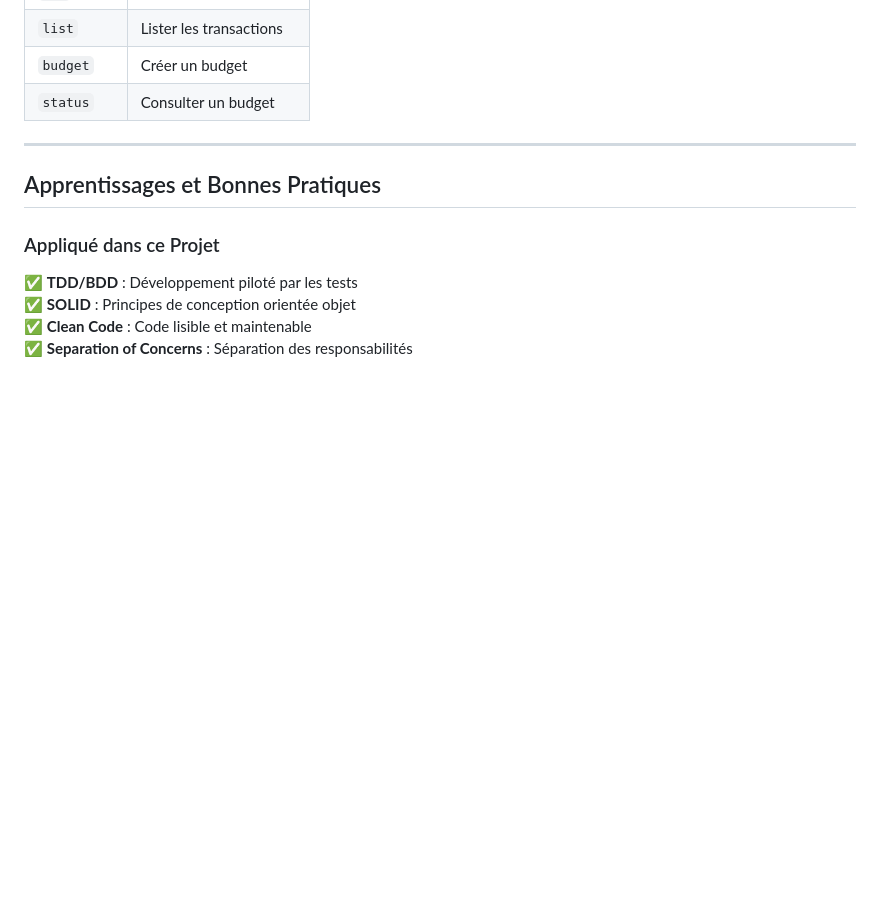
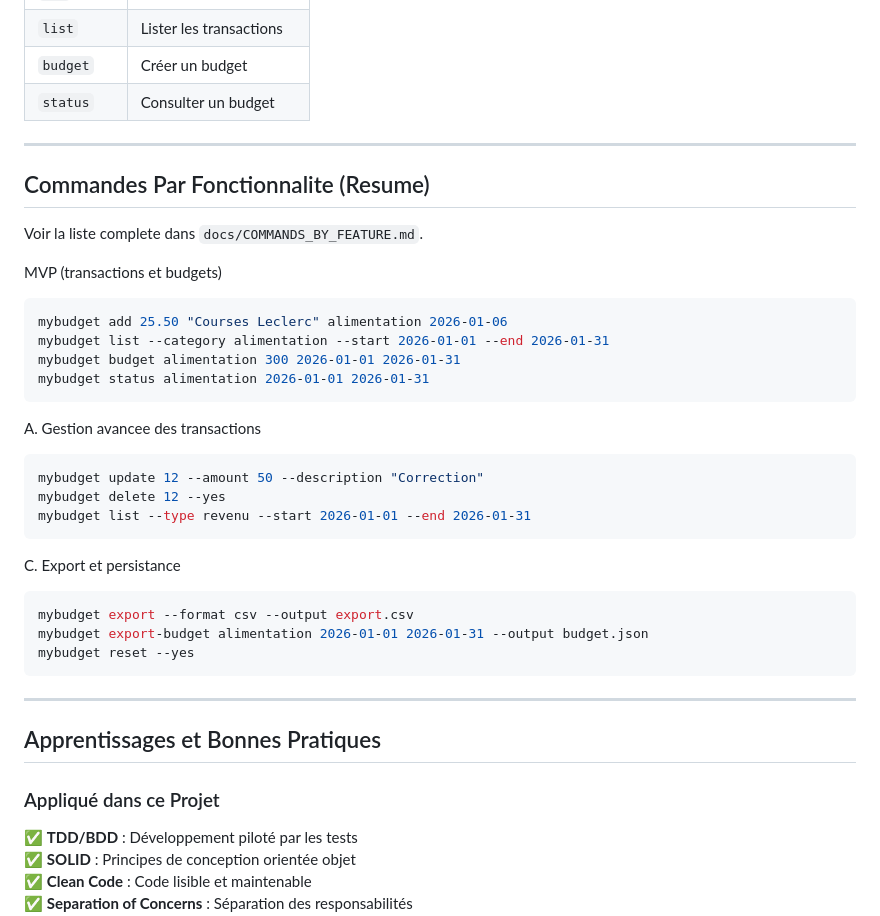
Before and after one commit to lucasmat034/Mattera-Masutti-Shin--My-budget-testing, a Markdown page: PROJECT_SUMMARY.md, the part around the change. Drawn GitHub-style; blank space fills up the shorter version.

Commit message:
docs: add commands by feature to project summary

````diff
--- a/PROJECT_SUMMARY.md
+++ b/PROJECT_SUMMARY.md
@@ -232,6 +232,34 @@ mybudget list --category alimentation --start 2026-01-01
 
 ---
 
+## Commandes Par Fonctionnalite (Resume)
+
+Voir la liste complete dans `docs/COMMANDS_BY_FEATURE.md`.
+
+MVP (transactions et budgets)
+```bash
+mybudget add 25.50 "Courses Leclerc" alimentation 2026-01-06
+mybudget list --category alimentation --start 2026-01-01 --end 2026-01-31
+mybudget budget alimentation 300 2026-01-01 2026-01-31
+mybudget status alimentation 2026-01-01 2026-01-31
+```
+
+A. Gestion avancee des transactions
+```bash
+mybudget update 12 --amount 50 --description "Correction"
+mybudget delete 12 --yes
+mybudget list --type revenu --start 2026-01-01 --end 2026-01-31
+```
+
+C. Export et persistance
+```bash
+mybudget export --format csv --output export.csv
+mybudget export-budget alimentation 2026-01-01 2026-01-31 --output budget.json
+mybudget reset --yes
+```
+
+---
+
 ## Apprentissages et Bonnes Pratiques
 
 ### Appliqué dans ce Projet
````
